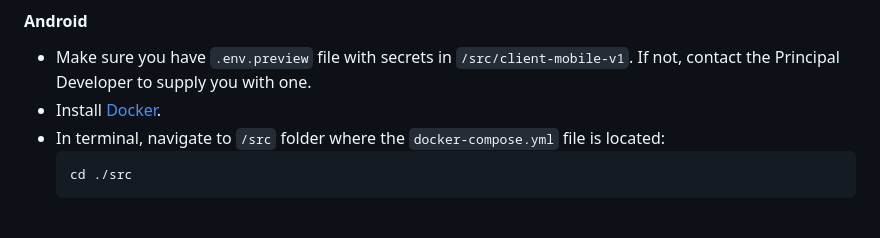
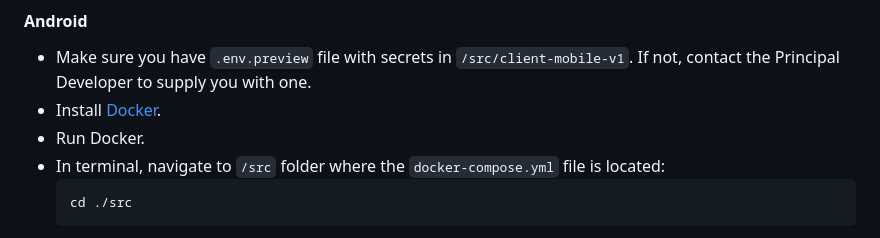
Before and after one commit to Stari89/izi-crawler, a Markdown page: README.md, the part around the change. Drawn GitHub-style.

````diff
--- a/README.md
+++ b/README.md
@@ -54,6 +54,7 @@ Pub crawler app for my friend and anyone else who may be interested.
 
 -   Make sure you have `.env.preview` file with secrets in `/src/client-mobile-v1`. If not, contact the Principal Developer to supply you with one.
 -   Install [Docker](https://www.docker.com/).
+-   Run Docker.
 -   In terminal, navigate to `/src` folder where the `docker-compose.yml` file is located:
     ```
     cd ./src
````
